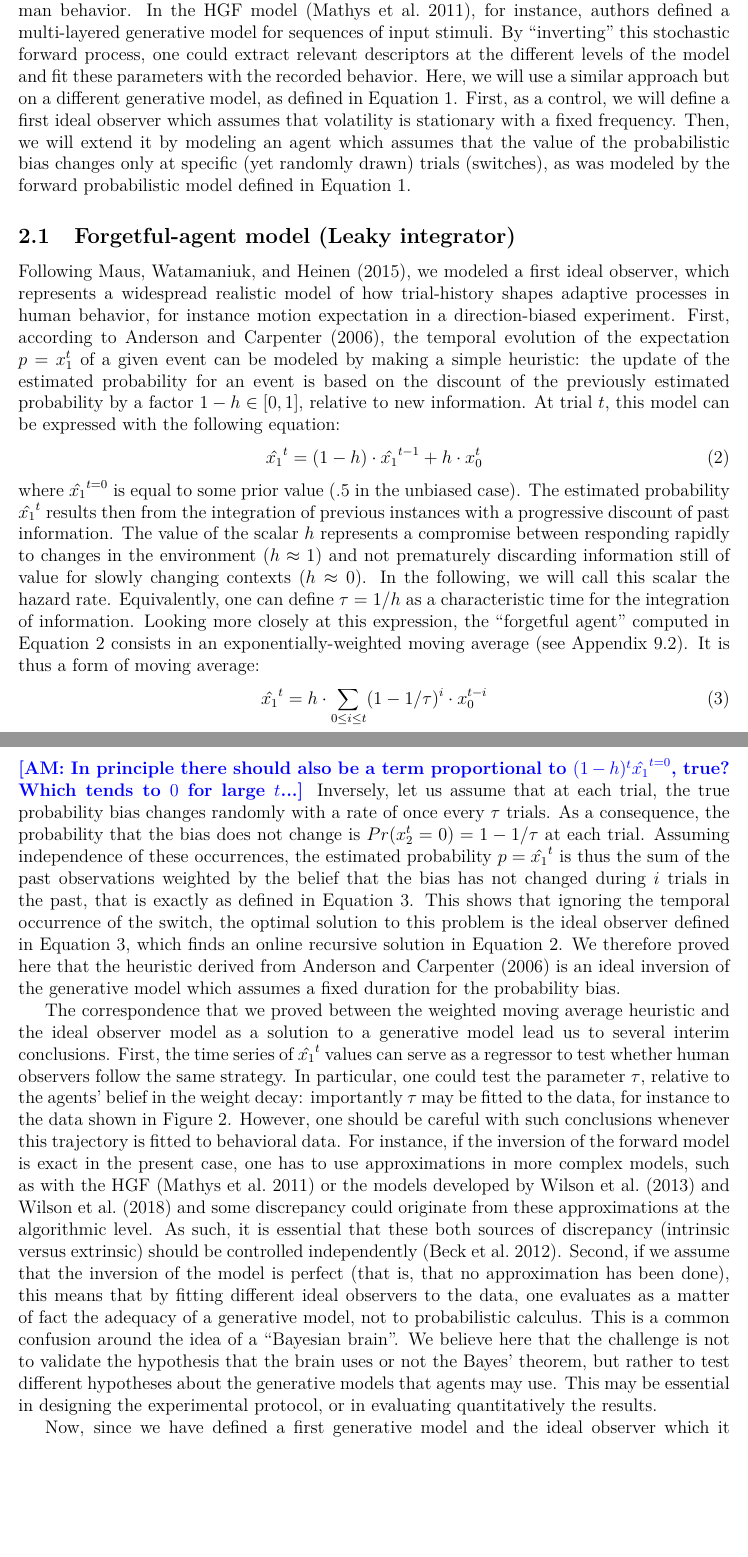
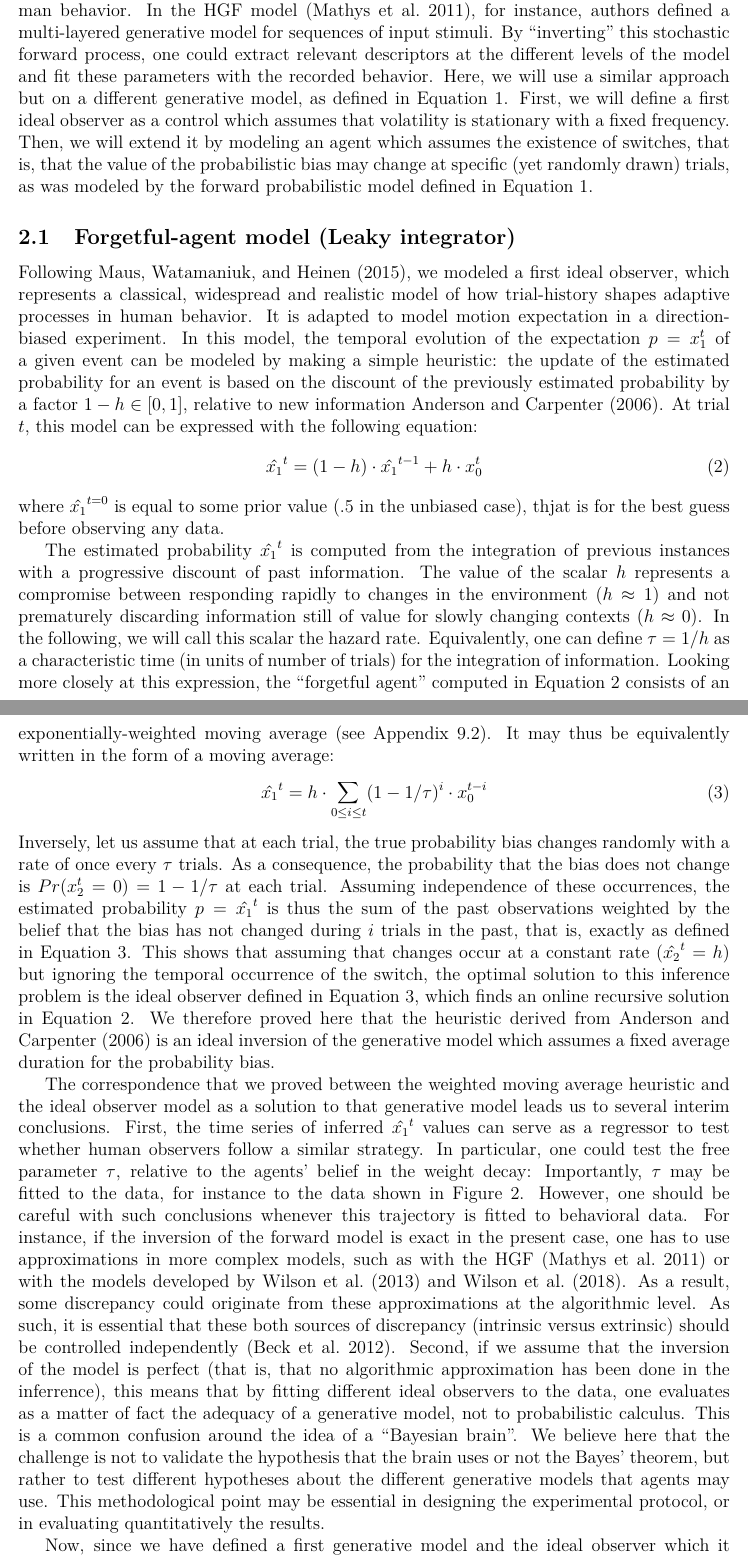
Before and after one commit to laurentperrinet/PasturelMontagniniPerrinet2020, a LaTeX paper (Pasturel_etal2019.tex): two parts of pages 10 and 11 of 32 before the commit and two parts of pages 10 and 11 of 33 after it, joined at a grey line, cut so that both start at the same text, the shorter picture padded with empty space. Compiled offline with pdfLaTeX.

Commit message:
results 1 : leaky

```diff
--- a/Pasturel_etal2019.tex
+++ b/Pasturel_etal2019.tex
@@ -780,11 +780,12 @@ one could extract relevant descriptors at the different levels of the model
 and fit these parameters with the recorded behavior.
 Here, we will use a similar approach but on a different generative model,
 as defined in~\seeEq{bsm}.
-First, as a control, we will define a first ideal observer
+First, we will define a first ideal observer as a control
 which assumes that volatility is stationary with a fixed frequency.
 Then, we will extend it by modeling an agent
-which assumes that the value of the probabilistic bias changes only
-at specific (yet randomly drawn) trials (switches),
+which assumes the existence of switches, that is,
+that the value of the probabilistic bias may change
+at specific (yet randomly drawn) trials,
 as was modeled by the forward probabilistic model defined in~\seeEq{bsm}.
 %
 % ------------------------------------------------------------------
@@ -793,27 +794,26 @@ as was modeled by the forward probabilistic model defined in~\seeEq{bsm}.
 %: justification from previous studies
 Following~\citet{Maus2015},
 we modeled a first ideal observer,
-which represents a widespread
+which represents a classical, widespread and
 realistic model of how trial-history shapes
-adaptive processes in human behavior,
-for instance motion expectation in a direction-biased experiment.
-First, according to~\citet{Anderson2006},
-the temporal evolution of the expectation $p=x_1^t$ of a given event
+adaptive processes in human behavior.
+It is adapted to model motion expectation in a direction-biased experiment.
+In this model, the temporal evolution of the expectation $p=x_1^t$ of a given event
 can be modeled by making a simple heuristic:
 the update of the estimated probability for an event is based
 on the discount of the previously estimated probability
-by a factor $1 - h \in [0, 1]$, relative to new information.
+by a factor $1 - h \in [0, 1]$, relative to new information~\citet{Anderson2006}.
 At trial $t$, this model can be expressed with the following equation:
-%TODO fix the notation \hat{p}^{t+1} > \hat{p}(t+1)
-\eql{%\choice{
-% p^t = 0 \quad \text{if} \quad x_2^t=0 \\
+\eql{
 \hat{x_1}^{t} = (1 - h) \cdot \hat{x_1}^{t-1} + h \cdot x_0^t
-% }
 \label{eq:leaky}}
-where $\hat{x_1}^{t=0}$ is equal to some prior value ($.5$ in the unbiased case).
+where $\hat{x_1}^{t=0}$ is equal to some prior value ($.5$ in the unbiased case),
+thjat is for the best guess before observing any data.
 % NOTE: it's an AR(1) process https://stats.stackexchange.com/questions/358162/writing-ar1-as-a-ma-infty-process
+
 %: from heuristics to ideal observer
-The estimated  probability $\hat{x_1}^{t}$ results then from the integration of previous instances
+The estimated probability $\hat{x_1}^{t}$ is computed
+from the integration of previous instances
 with a progressive discount of past information.
 The value of the scalar $h$ represents
 a compromise between responding rapidly
@@ -822,59 +822,65 @@ not prematurely discarding information still of value
 for slowly changing contexts  ($h \approx 0$).
 In the following, we will call this scalar the hazard rate.
 Equivalently, one can define $\tau = 1 / h$ as
-a characteristic time for the integration of information.
+a characteristic time (in units of number of trials)
+for the integration of information.
 Looking more closely at this expression,
 the ``forgetful agent'' computed in \seeEq{leaky}
-consists in an exponentially-weighted moving average (see \seeApp{leaky}).
-It is thus a form of moving average:
+consists of an exponentially-weighted moving average (see \seeApp{leaky}).
+It may thus be equivalently written in the form of a moving average:
 \eql{
 \hat{x_1}^{t} = h \cdot \sum_{0\leq i \leq t} (1 - 1/\tau)^{i} \cdot x_0^{t-i}
 \label{eq:leaky2}}
-\AM{In principle there should also be a term proportional to $(1-h)^{t}$$\hat{x_1}^{t=0}$, true? Which tends to $0$ for large $t$...}
+% \AM{In principle there should also be a term proportional to $(1-h)^{t}$$\hat{x_1}^{t=0}$, true? Which tends to $0$ for large $t$...}
+% \LP{it's the term for $i=t$ - ok?}
 Inversely, let us assume that at each trial,
 the true probability bias changes randomly with a rate of once
 every $\tau$ trials.
 As a consequence, the probability that the bias does not change is $Pr(x_2^t=0)=1-1/\tau$ at each trial.
 Assuming independence of these occurrences, the estimated probability $p=\hat{x_1}^{t}$ is thus the sum
-of the past observations weighted by the belief that the bias has not changed during $i$ trials in the past, that is exactly
-as defined in~\seeEq{leaky2}.
-This shows that ignoring the temporal occurrence of the switch,
-the optimal solution to this problem is the
+of the past observations weighted by the belief that the bias has not changed during $i$ trials in the past, that is, exactly as defined in~\seeEq{leaky2}.
+This shows that
+assuming that changes occur at a constant rate ($\hat{x_2}^t=h$)
+but ignoring the temporal occurrence of the switch,
+the optimal solution to this inference problem is the
 ideal observer defined in~\seeEq{leaky2},
 which finds an online recursive solution in~\seeEq{leaky}.
-% and which believes that changes occur at a constant rate ($\hat{x_2}^t=h$
 We therefore proved here that the heuristic derived from~\citet{Anderson2006}
 is an ideal inversion of the generative model
-which assumes a fixed duration for the probability bias. %\AM{It seems to me that the main limit of this ideal observer is that it is lazy: it knows that on average things change every tau trials but it does nothing to actively estimate and account for these changes: maybe we should have a sentence here to introduce this concept of "active"/"adaptive" observer?} - LP : right, ours is indeed a more active agent, but that's quite subjective...
+which assumes a fixed average duration for the probability bias.
+% \AM{It seems to me that the main limit of this ideal observer is that it is lazy: it knows that on average things change every tau trials but it does nothing to actively estimate and account for these changes: maybe we should have a sentence here to introduce this concept of "active"/"adaptive" observer?} - LP : right, ours is indeed a more active agent, but that's quite subjective...
 
 %: using \hat{p} as a regressor
 The correspondence that we proved between the weighted moving average heuristic
-and the ideal observer model as a solution to a generative model lead
+and the ideal observer model as a solution to that generative model leads
 us to several interim conclusions.
-First, the time series of $\hat{x_1}^{t}$ values can serve as a regressor
-to test whether human observers follow the same strategy.
-In particular, one could test the parameter $\tau$, relative to the agents' belief in the weight decay:
-importantly $\tau$ may be fitted to the data,
+First, the time series of inferred $\hat{x_1}^{t}$ values can serve as a regressor
+to test whether human observers follow a similar strategy.
+In particular, one could test the free parameter $\tau$,
+relative to the agents' belief in the weight decay:
+Importantly, $\tau$ may be fitted to the data,
 for instance to the data shown in~\seeFig{results_raw}.
 However, one should be careful with such conclusions whenever
 this trajectory is fitted to behavioral data.
 For instance, if the inversion of the forward model is exact in the present case,
 one has to use approximations in more complex models,
-such as with the HGF~\citep{Mathys11} or the models developed by~\citet{Wilson13,Wilson18}
-and some discrepancy could originate from these approximations
+such as with the HGF~\citep{Mathys11}
+or with the models developed by~\citet{Wilson13,Wilson18}.
+As a result, some discrepancy could originate from these approximations
 at the algorithmic level.
 As such, it is essential that these both sources of discrepancy (intrinsic versus extrinsic)
 should be controlled independently~\citep{Beck12}.
 Second, if we assume that the inversion of the model is perfect
-(that is, that no approximation has been done),
+(that is, that no algorithmic approximation has been done in the inferrence),
 this means that by fitting different ideal observers
 to the data, one evaluates as a matter of fact the adequacy of
 a generative model, not to probabilistic calculus.
 This is a common confusion around the idea of a ``Bayesian brain''.
 We believe here that the challenge is not to validate the hypothesis that the brain uses or not the Bayes' theorem,
-but rather to test different hypotheses about the generative models
+but rather to test different hypotheses
+about the different generative models
 that agents may use.
-This may be essential in designing the experimental protocol,
+This methodological point may be essential in designing the experimental protocol,
 or in evaluating quantitatively the results.
 
 %: limits of the leaky integrator
```
Also changed, not shown: Pasturel_etal2019.tex (4 more changed lines).
